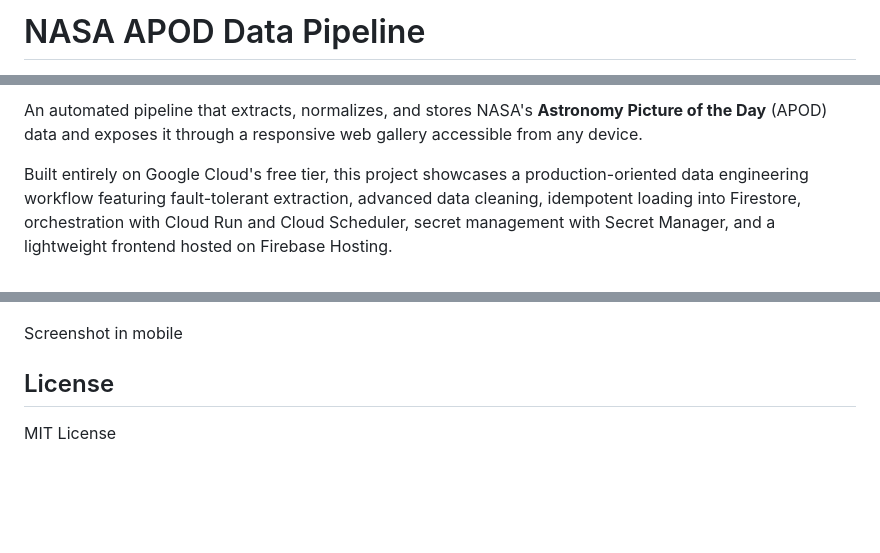
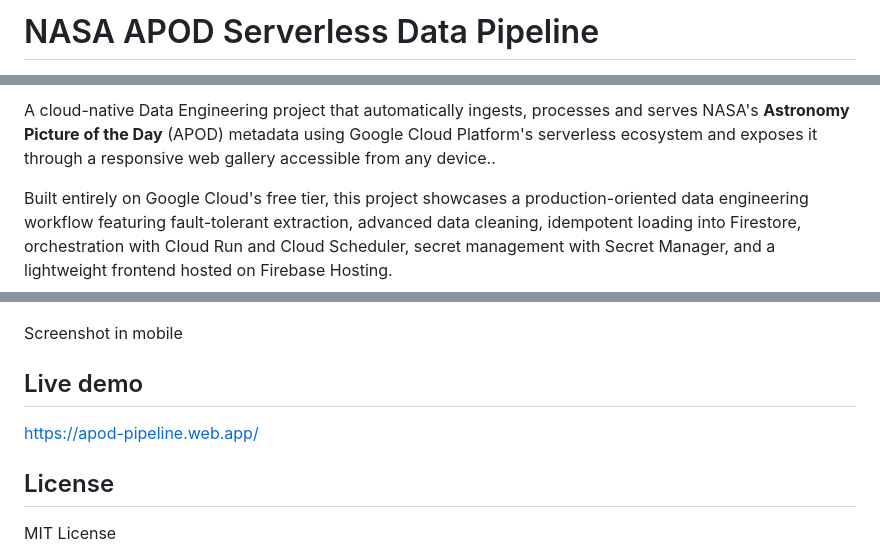
Before and after one commit to maljungberg/nasa-apod-pipeline, a Markdown page: README.md, 3 parts joined by grey strips. Drawn GitHub-style; blank space fills up the shorter version.

```diff
--- a/README.md
+++ b/README.md
@@ -1,3 +1,3 @@
-# NASA APOD Data Pipeline
+# NASA APOD Serverless Data Pipeline
 
 ![CI](https://github.com/maljungberg/nasa-apod-pipeline/actions/workflows/ci.yml/badge.svg)
@@ -4,5 +5,5 @@
 
-An automated pipeline that extracts, normalizes, and stores NASA's **Astronomy Picture of the Day** (APOD) data and exposes it through a responsive web gallery accessible from any device.
+A cloud-native Data Engineering project that automatically ingests, processes and serves NASA's **Astronomy Picture of the Day** (APOD) metadata using Google Cloud Platform's serverless ecosystem and exposes it through a responsive web gallery accessible from any device..
 
 Built entirely on Google Cloud's free tier, this project showcases a production-oriented data engineering workflow featuring fault-tolerant extraction, advanced data cleaning, idempotent loading into Firestore, orchestration with Cloud Run and Cloud Scheduler, secret management with Secret Manager, and a lightweight frontend hosted on Firebase Hosting.
 
@@ -180,6 +181,10 @@ Screenshot in laptop
 </p>
 Screenshot in mobile
 
+## Live demo
+
+https://apod-pipeline.web.app/
+
 ## License
 
 MIT License
```
Also changed, not shown: other parts of README.md (+1 -0 lines).
